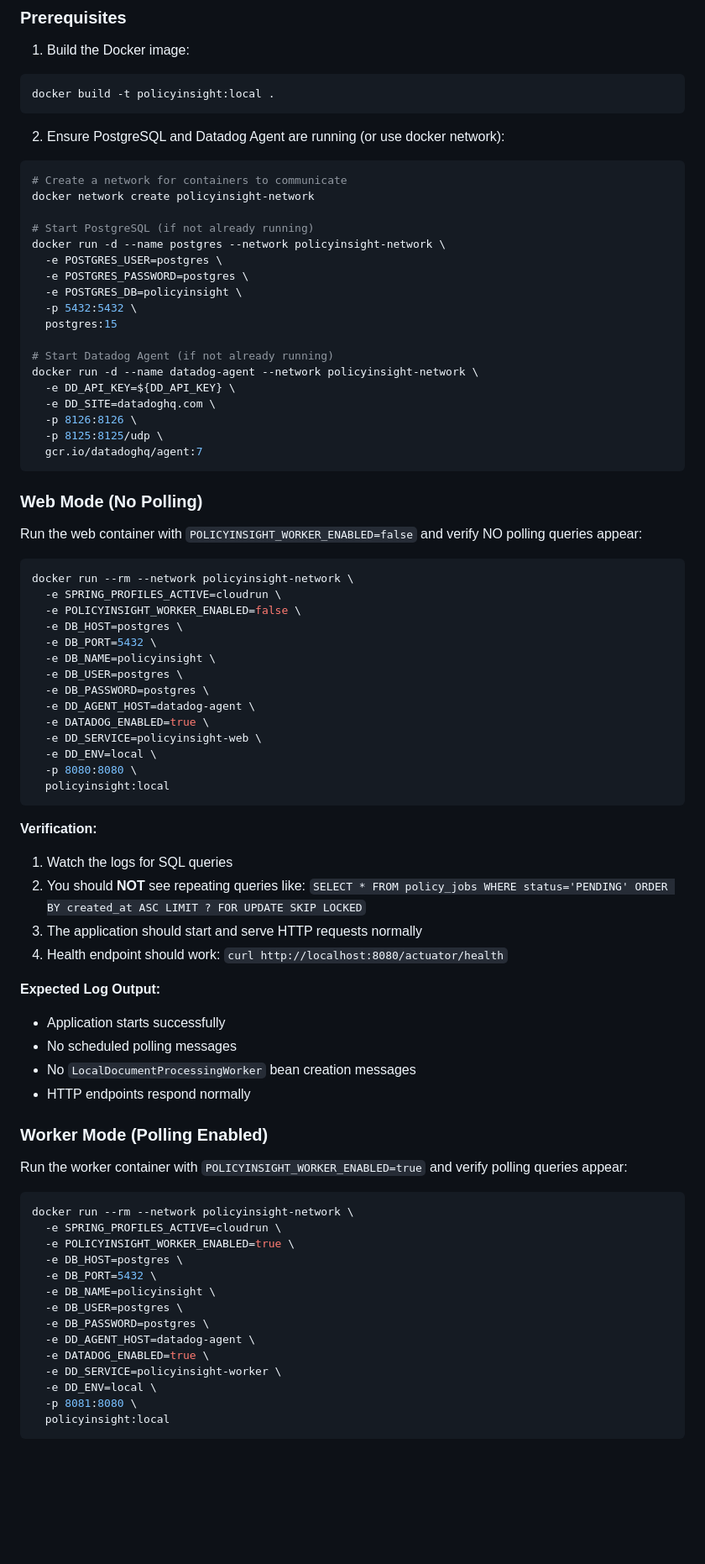
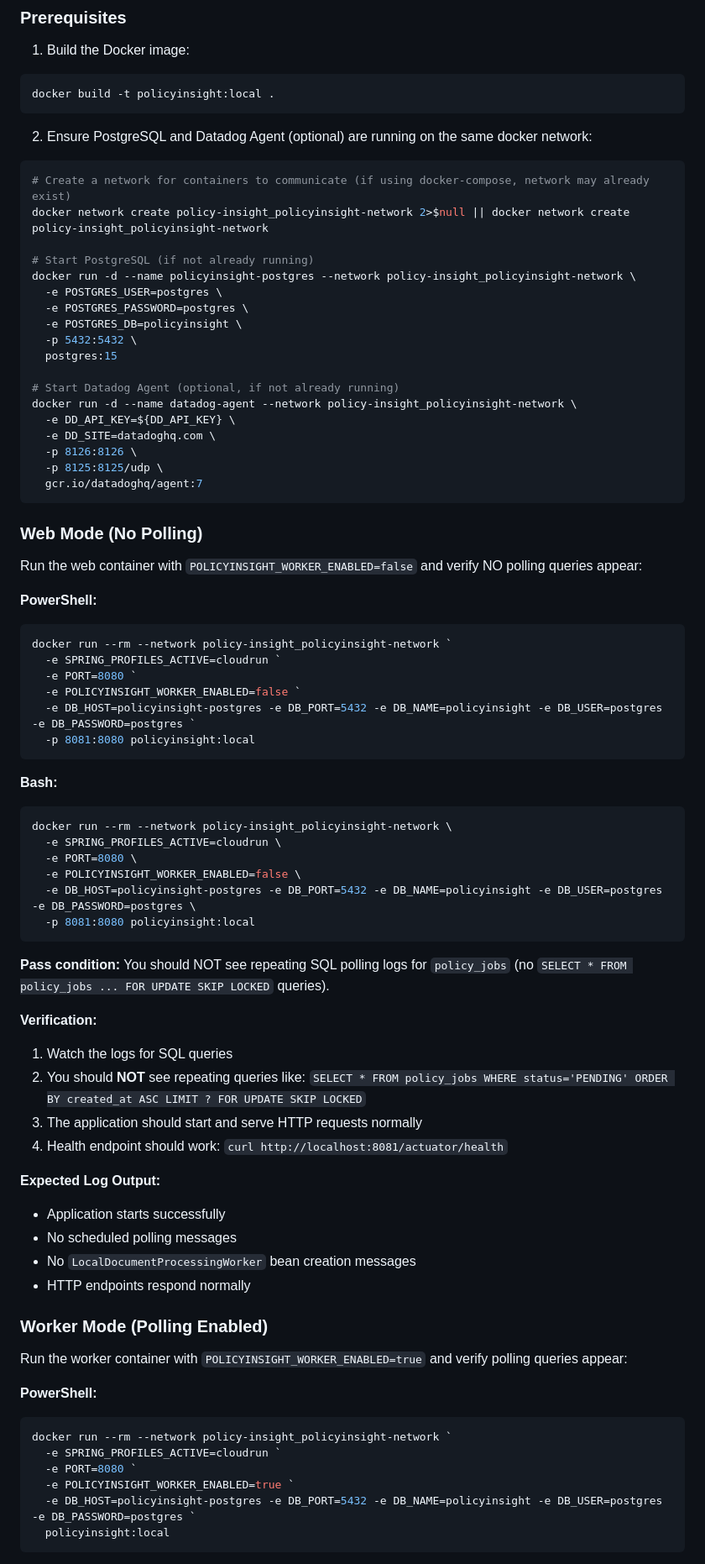
Before and after one commit to ChimdumebiNebolisa/policy-insight, a Markdown page: README-SUBMISSION.md, the part around the change printed below. Shown: that part at 84% size. GitHub-like rendering; blank space fills up the shorter version.

Commit message:
Milestone 9B.6: document docker validation commands

````diff
--- a/README-SUBMISSION.md
+++ b/README-SUBMISSION.md
@@ -360,21 +360,21 @@ This section provides exact docker run commands to validate that web instances d
 docker build -t policyinsight:local .
 ```
 
-2. Ensure PostgreSQL and Datadog Agent are running (or use docker network):
+2. Ensure PostgreSQL and Datadog Agent (optional) are running on the same docker network:
 ```bash
-# Create a network for containers to communicate
-docker network create policyinsight-network
+# Create a network for containers to communicate (if using docker-compose, network may already exist)
+docker network create policy-insight_policyinsight-network 2>$null || docker network create policy-insight_policyinsight-network
 
 # Start PostgreSQL (if not already running)
-docker run -d --name postgres --network policyinsight-network \
+docker run -d --name policyinsight-postgres --network policy-insight_policyinsight-network \
   -e POSTGRES_USER=postgres \
   -e POSTGRES_PASSWORD=postgres \
   -e POSTGRES_DB=policyinsight \
   -p 5432:5432 \
   postgres:15
 
-# Start Datadog Agent (if not already running)
-docker run -d --name datadog-agent --network policyinsight-network \
+# Start Datadog Agent (optional, if not already running)
+docker run -d --name datadog-agent --network policy-insight_policyinsight-network \
   -e DD_API_KEY=${DD_API_KEY} \
   -e DD_SITE=datadoghq.com \
   -p 8126:8126 \
@@ -386,28 +386,33 @@ docker run -d --name datadog-agent --network policyinsight-network \
 
 Run the web container with `POLICYINSIGHT_WORKER_ENABLED=false` and verify NO polling queries appear:
 
+**PowerShell:**
+```powershell
+docker run --rm --network policy-insight_policyinsight-network `
+  -e SPRING_PROFILES_ACTIVE=cloudrun `
+  -e PORT=8080 `
+  -e POLICYINSIGHT_WORKER_ENABLED=false `
+  -e DB_HOST=policyinsight-postgres -e DB_PORT=5432 -e DB_NAME=policyinsight -e DB_USER=postgres -e DB_PASSWORD=postgres `
+  -p 8081:8080 policyinsight:local
+```
+
+**Bash:**
 ```bash
-docker run --rm --network policyinsight-network \
+docker run --rm --network policy-insight_policyinsight-network \
   -e SPRING_PROFILES_ACTIVE=cloudrun \
+  -e PORT=8080 \
   -e POLICYINSIGHT_WORKER_ENABLED=false \
-  -e DB_HOST=postgres \
-  -e DB_PORT=5432 \
-  -e DB_NAME=policyinsight \
-  -e DB_USER=postgres \
-  -e DB_PASSWORD=postgres \
-  -e DD_AGENT_HOST=datadog-agent \
-  -e DATADOG_ENABLED=true \
-  -e DD_SERVICE=policyinsight-web \
-  -e DD_ENV=local \
-  -p 8080:8080 \
-  policyinsight:local
+  -e DB_HOST=policyinsight-postgres -e DB_PORT=5432 -e DB_NAME=policyinsight -e DB_USER=postgres -e DB_PASSWORD=postgres \
+  -p 8081:8080 policyinsight:local
 ```
+
+**Pass condition:** You should NOT see repeating SQL polling logs for `policy_jobs` (no `SELECT * FROM policy_jobs ... FOR UPDATE SKIP LOCKED` queries).
 
 **Verification:**
 1. Watch the logs for SQL queries
 2. You should **NOT** see repeating queries like: `SELECT * FROM policy_jobs WHERE status='PENDING' ORDER BY created_at ASC LIMIT ? FOR UPDATE SKIP LOCKED`
 3. The application should start and serve HTTP requests normally
-4. Health endpoint should work: `curl http://localhost:8080/actuator/health`
+4. Health endpoint should work: `curl http://localhost:8081/actuator/health`
 
 **Expected Log Output:**
 - Application starts successfully
@@ -419,19 +424,12 @@ docker run --rm --network policyinsight-network \
 
 Run the worker container with `POLICYINSIGHT_WORKER_ENABLED=true` and verify polling queries appear:
 
-```bash
-docker run --rm --network policyinsight-network \
-  -e SPRING_PROFILES_ACTIVE=cloudrun \
-  -e POLICYINSIGHT_WORKER_ENABLED=true \
-  -e DB_HOST=postgres \
-  -e DB_PORT=5432 \
-  -e DB_NAME=policyinsight \
-  -e DB_USER=postgres \
-  -e DB_PASSWORD=postgres \
-  -e DD_AGENT_HOST=datadog-agent \
-  -e DATADOG_ENABLED=true \
-  -e DD_SERVICE=policyinsight-worker \
-  -e DD_ENV=local \
-  -p 8081:8080 \
+**PowerShell:**
+```powershell
+docker run --rm --network policy-insight_policyinsight-network `
+  -e SPRING_PROFILES_ACTIVE=cloudrun `
+  -e PORT=8080 `
+  -e POLICYINSIGHT_WORKER_ENABLED=true `
+  -e DB_HOST=policyinsight-postgres -e DB_PORT=5432 -e DB_NAME=policyinsight -e DB_USER=postgres -e DB_PASSWORD=postgres `
   policyinsight:local
 ```
````
Also changed, not shown: other parts of README-SUBMISSION.md (+12 -0 lines).
